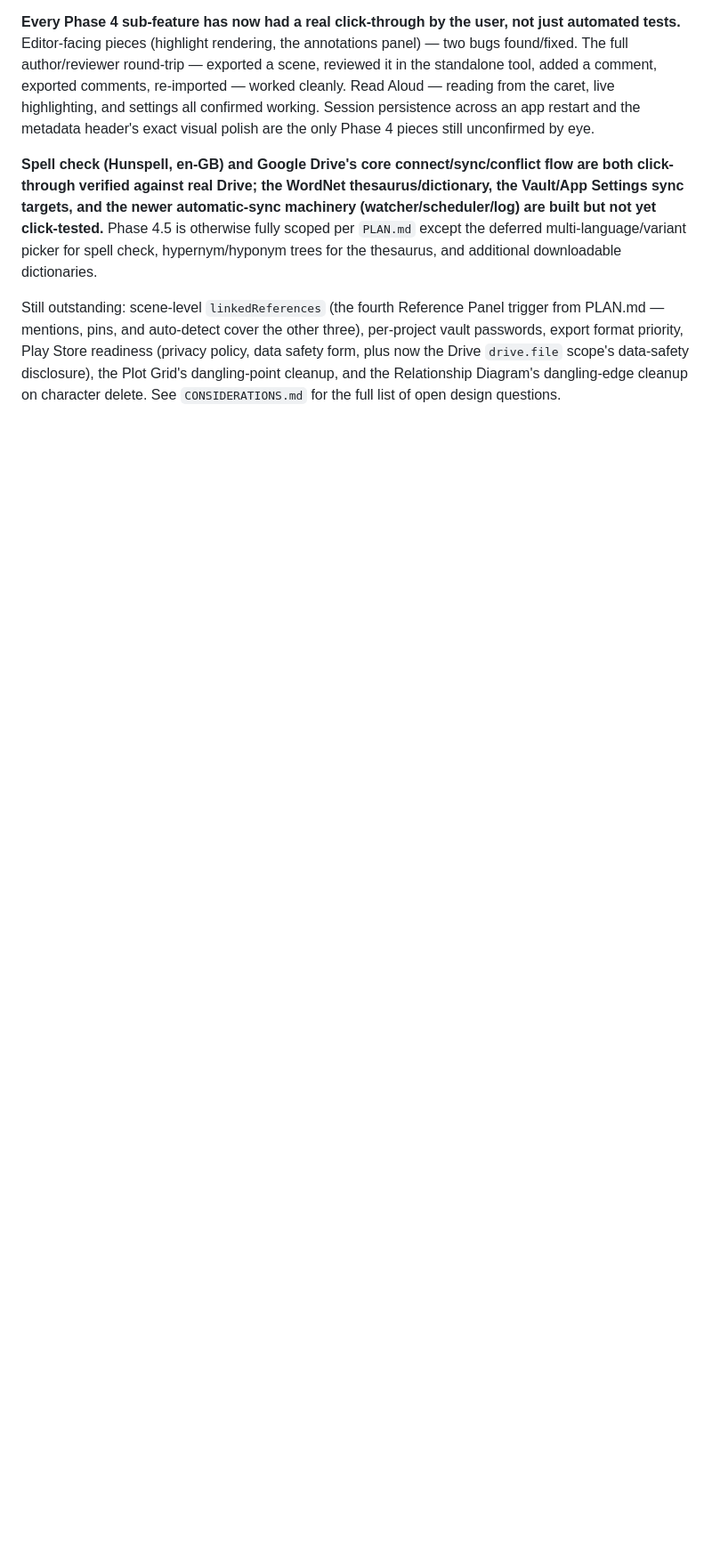
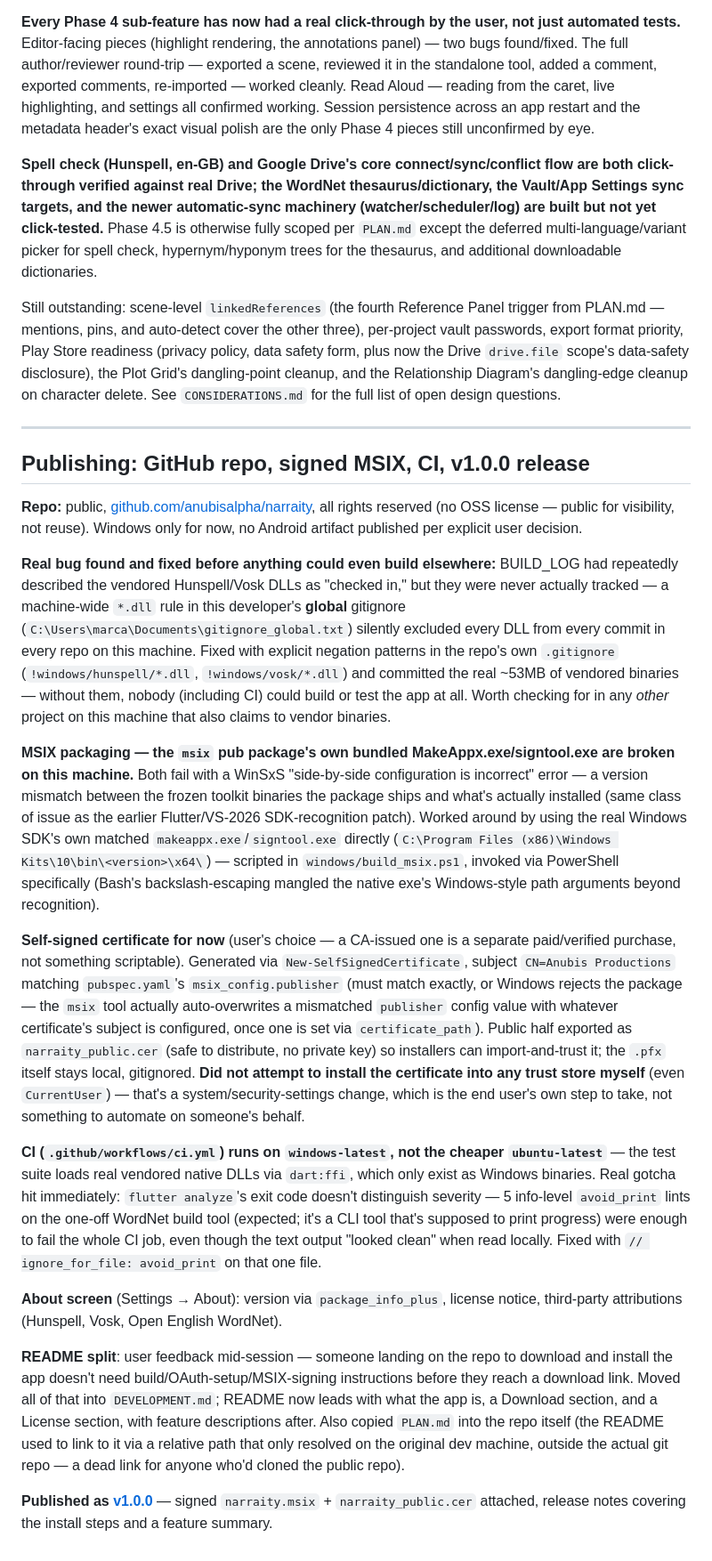
Before and after one commit to anubisalpha/narraity, a Markdown page: BUILD_LOG.md, the part around the change. Shown at 89% size. Rendered like a GitHub page; blank space fills up the shorter version.

Commit message:
Document the GitHub publishing session in BUILD_LOG
Co-Authored-By: Claude Sonnet 5 <noreply@anthropic.com>

```diff
--- a/BUILD_LOG.md
+++ b/BUILD_LOG.md
@@ -1340,3 +1340,60 @@ priority, Play Store readiness (privacy policy, data safety form, plus now the D
 scope's data-safety disclosure), the Plot Grid's dangling-point cleanup, and the Relationship
 Diagram's dangling-edge cleanup on character delete. See `CONSIDERATIONS.md` for the full list of
 open design questions.
+
+---
+
+## Publishing: GitHub repo, signed MSIX, CI, v1.0.0 release
+
+**Repo:** public, [github.com/anubisalpha/narraity](https://github.com/anubisalpha/narraity), all
+rights reserved (no OSS license — public for visibility, not reuse). Windows only for now, no
+Android artifact published per explicit user decision.
+
+**Real bug found and fixed before anything could even build elsewhere:** BUILD_LOG had repeatedly
+described the vendored Hunspell/Vosk DLLs as "checked in," but they were never actually tracked — a
+machine-wide `*.dll` rule in this developer's **global** gitignore
+(`C:\Users\marca\Documents\gitignore_global.txt`) silently excluded every DLL from every commit in
+every repo on this machine. Fixed with explicit negation patterns in the repo's own `.gitignore`
+(`!windows/hunspell/*.dll`, `!windows/vosk/*.dll`) and committed the real ~53MB of vendored
+binaries — without them, nobody (including CI) could build or test the app at all. Worth checking
+for in any *other* project on this machine that also claims to vendor binaries.
+
+**MSIX packaging — the `msix` pub package's own bundled MakeAppx.exe/signtool.exe are broken on
+this machine.** Both fail with a WinSxS "side-by-side configuration is incorrect" error — a version
+mismatch between the frozen toolkit binaries the package ships and what's actually installed (same
+class of issue as the earlier Flutter/VS-2026 SDK-recognition patch). Worked around by using the
+real Windows SDK's own matched `makeappx.exe`/`signtool.exe` directly
+(`C:\Program Files (x86)\Windows Kits\10\bin\<version>\x64\`) — scripted in
+`windows/build_msix.ps1`, invoked via PowerShell specifically (Bash's backslash-escaping mangled
+the native exe's Windows-style path arguments beyond recognition).
+
+**Self-signed certificate for now** (user's choice — a CA-issued one is a separate paid/verified
+purchase, not something scriptable). Generated via `New-SelfSignedCertificate`, subject `CN=Anubis
+Productions` matching `pubspec.yaml`'s `msix_config.publisher` (must match exactly, or Windows
+rejects the package — the `msix` tool actually auto-overwrites a mismatched `publisher` config value
+with whatever certificate's subject is configured, once one is set via `certificate_path`).
+Public half exported as `narraity_public.cer` (safe to distribute, no private key) so installers can
+import-and-trust it; the `.pfx` itself stays local, gitignored. **Did not attempt to install the
+certificate into any trust store myself** (even `CurrentUser`) — that's a system/security-settings
+change, which is the end user's own step to take, not something to automate on someone's behalf.
+
+**CI (`.github/workflows/ci.yml`) runs on `windows-latest`, not the cheaper `ubuntu-latest`** — the
+test suite loads real vendored native DLLs via `dart:ffi`, which only exist as Windows binaries.
+Real gotcha hit immediately: `flutter analyze`'s exit code doesn't distinguish severity — 5
+info-level `avoid_print` lints on the one-off WordNet build tool (expected; it's a CLI tool that's
+supposed to print progress) were enough to fail the whole CI job, even though the text output
+"looked clean" when read locally. Fixed with `// ignore_for_file: avoid_print` on that one file.
+
+**About screen** (Settings → About): version via `package_info_plus`, license notice, third-party
+attributions (Hunspell, Vosk, Open English WordNet).
+
+**README split**: user feedback mid-session — someone landing on the repo to download and install
+the app doesn't need build/OAuth-setup/MSIX-signing instructions before they reach a download link.
+Moved all of that into `DEVELOPMENT.md`; README now leads with what the app is, a Download section,
+and a License section, with feature descriptions after. Also copied `PLAN.md` into the repo itself
+(the README used to link to it via a relative path that only resolved on the original dev machine,
+outside the actual git repo — a dead link for anyone who'd cloned the public repo).
+
+**Published as [v1.0.0](https://github.com/anubisalpha/narraity/releases/tag/v1.0.0)** — signed
+`narraity.msix` + `narraity_public.cer` attached, release notes covering the install steps and a
+feature summary.
```
